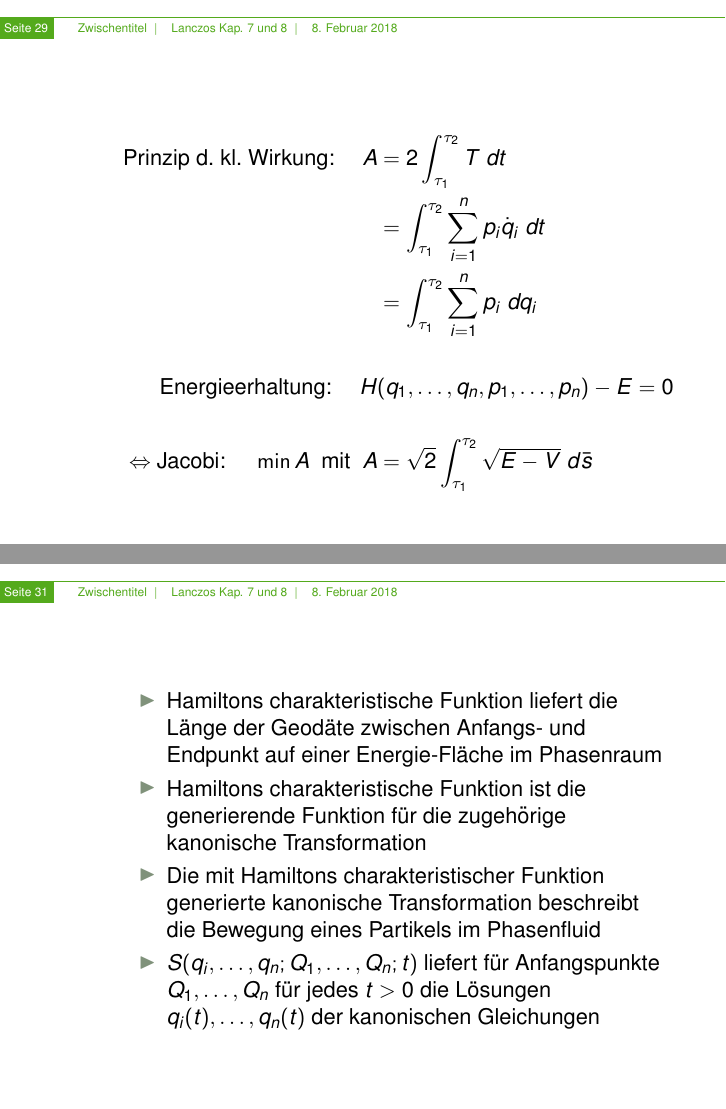
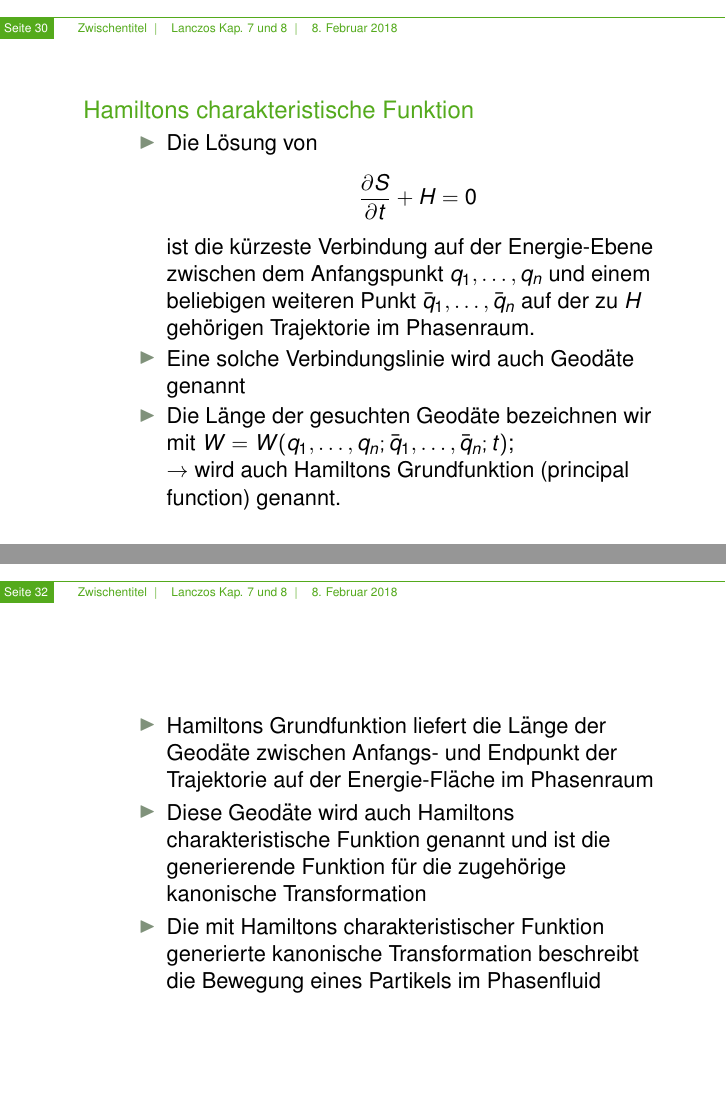
Before and after one commit to AntonHuegel/LanczosSeminar, LaTeX slides (main.tex, which reads PhasenFluid.tex, allgkanonischeTrans.tex): pages 29 and 31 of 31 before the commit and pages 30 and 32 of 32 after it, joined at a grey line. Compiled offline with pdfLaTeX.

Commit message:
finischd

```diff
--- a/PhasenFluid.tex
+++ b/PhasenFluid.tex
@@ -48,15 +48,33 @@
     \begin{center} \emph{Die charakteristische Funktion} \end{center}
 \end{frame}
 
+%\begin{frame}
+%    \begin{align*}
+%        \text{Prinzip d. kl. Wirkung: } \quad A &= 2 \int_{\tau_1}^{\tau_2} T~dt \\
+%         &=  \int_{\tau_1}^{\tau_2} \sum_{i=1}^{n} p_i \dot{q}_i ~dt \\
+%         &= \int_{\tau_1}^{\tau_2} \sum_{i=1}^{n} p_i ~ dq_i \\[5mm]
+%        \text{Energieerhaltung: } \quad  H&(q_1,\ldots,q_n,p_1,\ldots,p_n) - E = 0 \\[5mm]
+%      \Leftrightarrow  \text{Jacobi: } \quad \min A ~ \text{ mit } ~ A &= \sqrt{2} \int_{\tau_1}^{\tau_2} \sqrt{E-V} ~ d\bar{s}
+%    \end{align*}
+%\end{frame}
+
 \begin{frame}
-    \begin{align*}
-        \text{Prinzip d. kl. Wirkung: } \quad A &= 2 \int_{\tau_1}^{\tau_2} T~dt \\
-         &=  \int_{\tau_1}^{\tau_2} \sum_{i=1}^{n} p_i \dot{q}_i ~dt \\
-         &= \int_{\tau_1}^{\tau_2} \sum_{i=1}^{n} p_i ~ dq_i \\[5mm]
-        \text{Energieerhaltung: } \quad  H&(q_1,\ldots,q_n,p_1,\ldots,p_n) - E = 0 \\[5mm]
-      \Leftrightarrow  \text{Jacobi: } \quad \min A ~ \text{ mit } ~ A &= \sqrt{2} \int_{\tau_1}^{\tau_2} \sqrt{E-V} ~ d\bar{s}
-    \end{align*}
+	\frametitle{Hamiltons charakteristische Funktion}
+
+	\begin{itemize}
+		\item Die Lösung von
+		\begin{displaymath}
+			\frac{\partial S}{\partial t} + H = 0
+		\end{displaymath}
+		ist die kürzeste Verbindung auf der Energie-Ebene zwischen dem Anfangspunkt $q_1,\ldots,q_n$ und einem beliebigen weiteren Punkt $\bar{q}_1,\ldots,\bar{q}_n$ auf der zu $H$ gehörigen Trajektorie im Phasenraum.
+
+		\item Eine solche Verbindungslinie wird auch Geodäte genannt
+
+		\item Die Länge der gesuchten Geodäte bezeichnen wir mit $W=W(q_1,\ldots,q_n;\bar{q}_1,\ldots,\bar{q}_n;t)$;\\ $\rightarrow$ wird auch Hamiltons Grundfunktion (principal function) genannt.
+	\end{itemize}
+
 \end{frame}
+
 
 \begin{frame}
   \vspace*{-0.75cm} \hspace*{-2.3cm} \includegraphics[scale=0.4]{images/geodaete}
@@ -64,9 +82,8 @@
 
 \begin{frame}
     \begin{itemize}
-        \item Hamiltons charakteristische Funktion liefert die Länge der Geodäte zwischen Anfangs- und Endpunkt auf einer Energie-Fläche im Phasenraum
-        \item Hamiltons charakteristische Funktion ist die generierende Funktion für die zugehörige kanonische Transformation
+        \item Hamiltons Grundfunktion liefert die Länge der Geodäte zwischen Anfangs- und Endpunkt der Trajektorie auf der Energie-Fläche im Phasenraum
+        \item Diese Geodäte wird auch Hamiltons charakteristische Funktion genannt und ist die generierende Funktion für die zugehörige kanonische Transformation
         \item Die mit Hamiltons charakteristischer Funktion generierte kanonische Transformation beschreibt die Bewegung eines Partikels im Phasenfluid
-        \item $S(q_i,\ldots,q_n;Q_1,\ldots,Q_n;t)$ liefert für Anfangspunkte $Q_1,\ldots,Q_n$ für jedes $t>0$ die Lösungen $q_i(t),\ldots,q_n(t)$ der kanonischen Gleichungen
      \end{itemize}
 \end{frame}
--- a/allgkanonischeTrans.tex
+++ b/allgkanonischeTrans.tex
@@ -33,6 +33,6 @@
         \sum_{i=1}^{n} (p_i \delta q_i - P_i \delta Q_i) = \delta S
     \end{displaymath}
 
-    \begin{center} mit der generierenden Funktion $S = S(q_1,\ldots,q_n;Q_1,\ldots,Q_n)$ \end{center}
+    \begin{center} Wobei $S = S(q_1,\ldots,q_n;Q_1,\ldots,Q_n)$ \\ die \emph{generierende Funktion}  genannt wird.\end{center}
 
 \end{frame}
```
Also changed, not shown: InfiTrans.tex (+0 -2 lines), bilinDiff.tex (+1 -1 lines), kanonischeTranformation.tex (+2 -2 lines), allgkanonischeTrans.tex (13 more changed lines).
